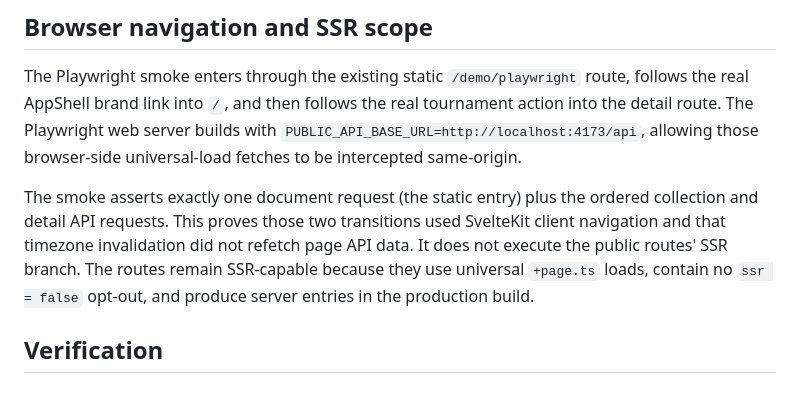
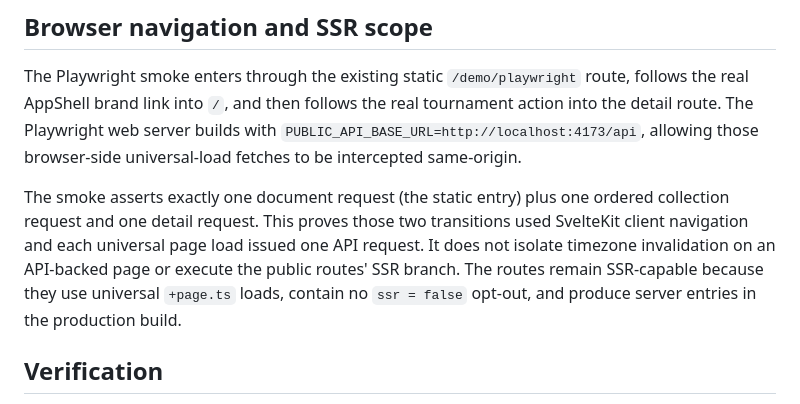
Before and after one commit to USEC-US/registration-hub, a Markdown page: .superpowers/sdd/task-7-report.md, the part around the change. Drawn GitHub-style.

Commit message:
docs: narrow public page browser evidence

```diff
--- a/.superpowers/sdd/task-7-report.md
+++ b/.superpowers/sdd/task-7-report.md
@@ -20,7 +20,7 @@ Review hardening added RED coverage before each presentation fix: localized blan
 
 The Playwright smoke enters through the existing static `/demo/playwright` route, follows the real AppShell brand link into `/`, and then follows the real tournament action into the detail route. The Playwright web server builds with `PUBLIC_API_BASE_URL=http://localhost:4173/api`, allowing those browser-side universal-load fetches to be intercepted same-origin.
 
-The smoke asserts exactly one document request (the static entry) plus the ordered collection and detail API requests. This proves those two transitions used SvelteKit client navigation and that timezone invalidation did not refetch page API data. It does not execute the public routes' SSR branch. The routes remain SSR-capable because they use universal `+page.ts` loads, contain no `ssr = false` opt-out, and produce server entries in the production build.
+The smoke asserts exactly one document request (the static entry) plus one ordered collection request and one detail request. This proves those two transitions used SvelteKit client navigation and each universal page load issued one API request. It does not isolate timezone invalidation on an API-backed page or execute the public routes' SSR branch. The routes remain SSR-capable because they use universal `+page.ts` loads, contain no `ssr = false` opt-out, and produce server entries in the production build.
 
 ## Verification
 
```
